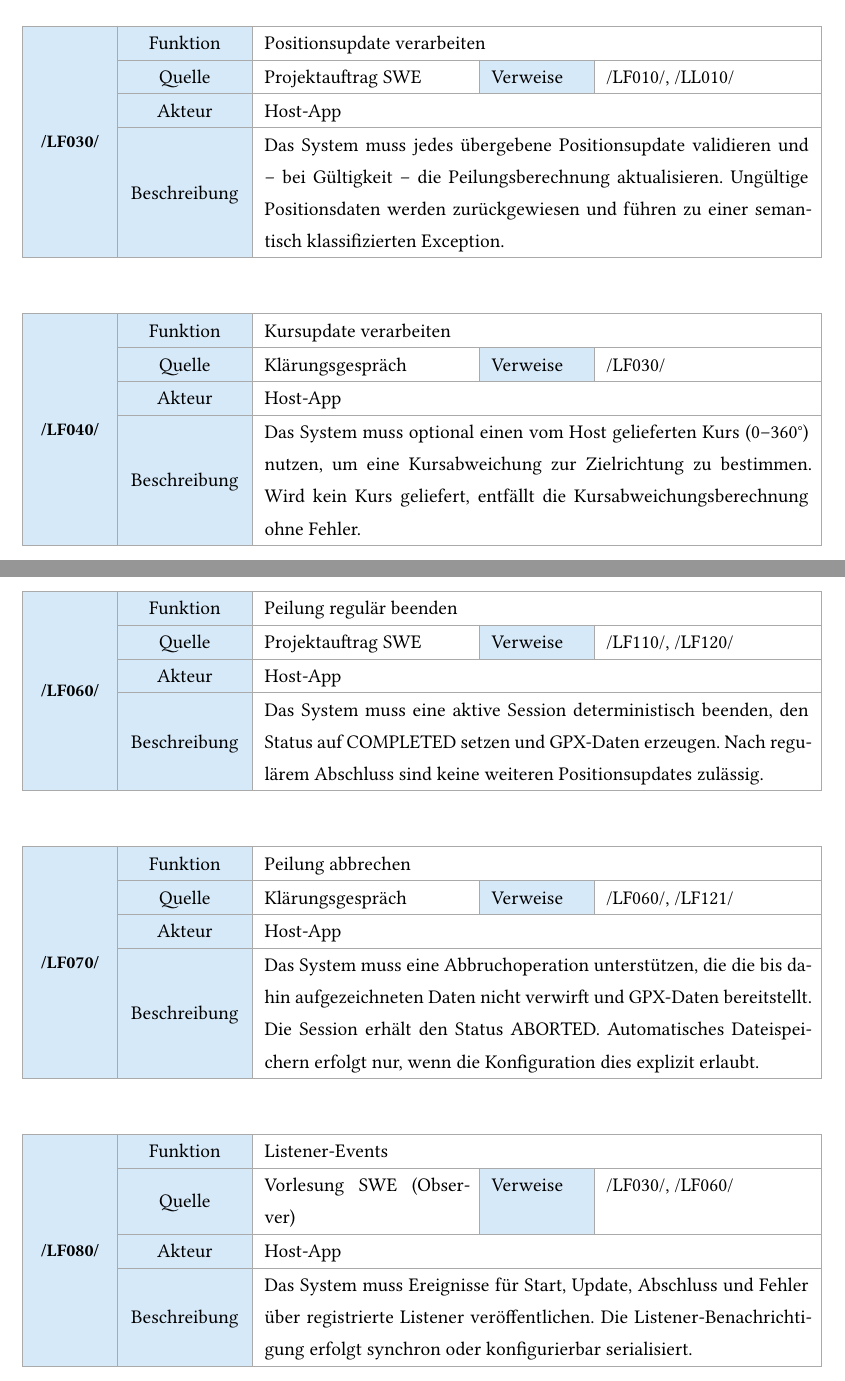
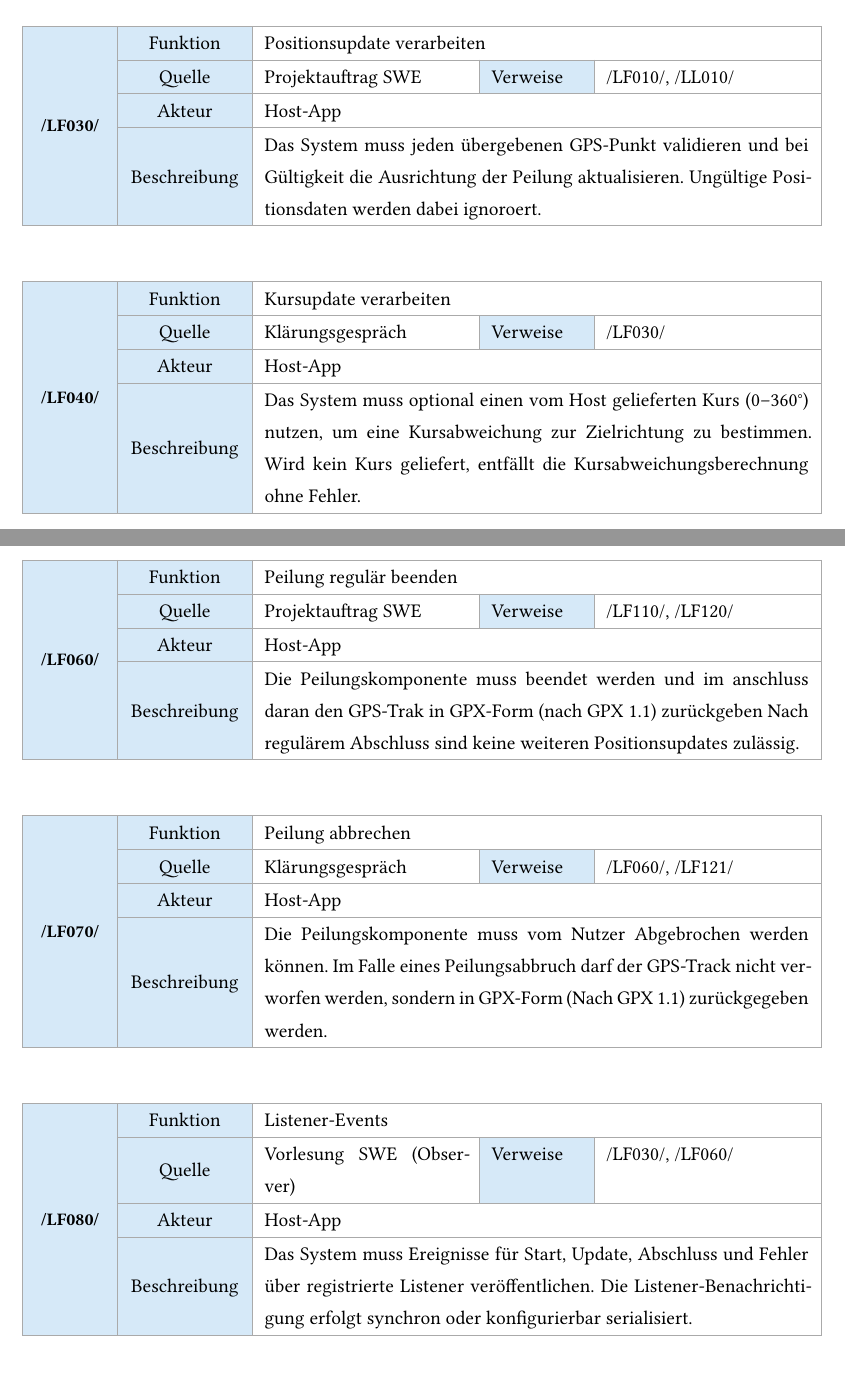
Before and after one commit to BenschD/SWE-Kompass, a Typst document (Vorschrieb/main.typ): two parts of pages 55 and 56 of 113, joined at a grey line, cut so that both start at the same text. Compiled offline with Typst 0.15.

Commit message:
chore: Überarbeitung der Anforderungen bis LF100

```diff
--- a/Vorschrieb/main.typ
+++ b/Vorschrieb/main.typ
@@ -297,7 +297,7 @@ Dieses Kapitel dokumentiert die *Anforderungsanalyse* für die Java-Peilungskomp
   "Projektauftrag SWE",
   "/LF010/, /LL010/",
   "Host-App",
-  "Das System muss jedes übergebene Positionsupdate validieren und – bei Gültigkeit – die Peilungsberechnung aktualisieren. Ungültige Positionsdaten werden zurückgewiesen und führen zu einer semantisch klassifizierten Exception.",
+  "Das System muss jeden übergebenen GPS-Punkt validieren und bei Gültigkeit die Ausrichtung der Peilung aktualisieren. Ungültige Positionsdaten werden dabei ignoroert.",
 )
 
 #lf-card(
@@ -324,7 +324,7 @@ Dieses Kapitel dokumentiert die *Anforderungsanalyse* für die Java-Peilungskomp
   "Projektauftrag SWE",
   "/LF110/, /LF120/",
   "Host-App",
-  "Das System muss eine aktive Session deterministisch beenden, den Status auf COMPLETED setzen und GPX-Daten erzeugen. Nach regulärem Abschluss sind keine weiteren Positionsupdates zulässig.",
+  "Die Peilungskomponente muss beendet werden und im anschluss daran den GPS-Trak in GPX-Form (nach GPX 1.1) zurückgeben Nach regulärem Abschluss sind keine weiteren Positionsupdates zulässig.",
 )
 
 #lf-card(
@@ -333,7 +333,7 @@ Dieses Kapitel dokumentiert die *Anforderungsanalyse* für die Java-Peilungskomp
   "Klärungsgespräch",
   "/LF060/, /LF121/",
   "Host-App",
-  "Das System muss eine Abbruchoperation unterstützen, die die bis dahin aufgezeichneten Daten nicht verwirft und GPX-Daten bereitstellt. Die Session erhält den Status ABORTED. Automatisches Dateispeichern erfolgt nur, wenn die Konfiguration dies explizit erlaubt.",
+  "Die Peilungskomponente muss vom Nutzer Abgebrochen werden können. Im Falle eines Peilungsabbruch darf der GPS-Track nicht verworfen werden, sondern in GPX-Form (Nach GPX 1.1) zurückgegeben werden.",
 )
 
 #lf-card(
```
